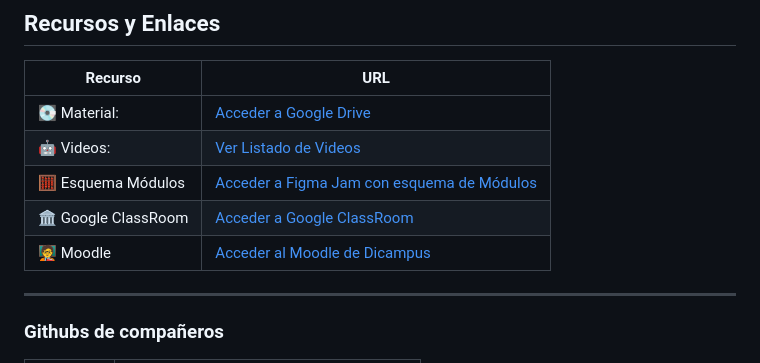
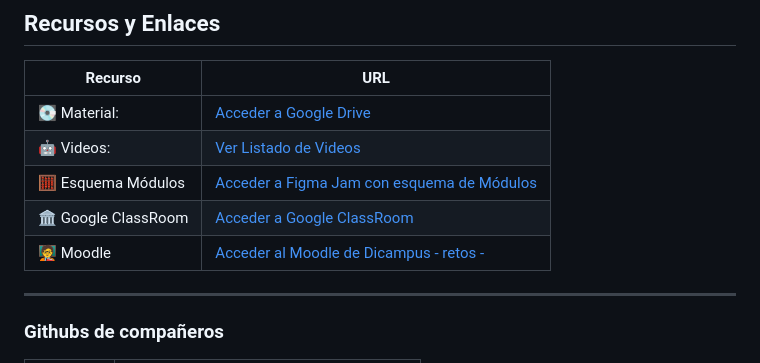
Before and after one commit to ksizorCode/visionado, a Markdown page: README.md, the part around the change. Rendered like a GitHub page.

```diff
--- a/README.md
+++ b/README.md
@@ -8,7 +8,7 @@
 |🤖 Videos:| [Ver Listado de Videos](https://www.figma.com/board/hRTiO9ABHd99Sl43UsC29m/ia-Vision-Por-ordenador--mis-recursos?node-id=0-1&t=aqPxZeToWx4rlWT5-1)|
 |🧮 Esquema Módulos | [Acceder a Figma Jam con esquema de Módulos](https://www.figma.com/board/YUAhR29X8VAYivtyM6ztIo/M%C3%B3dulos?node-id=0-1&t=cjQdWLcwG4BArgt4-1)|
 |🏛️ Google ClassRoom    | [Acceder a Google ClassRoom](https://forms.gle/uWr3zaAF9R4nMhEh9)|
-|🧑‍🏫 Moodle | [Acceder al Moodle de Dicampus](https:sepe.dicampus.es)|
+|🧑‍🏫 Moodle | [Acceder al Moodle de Dicampus - retos - ](https:sepe.dicampus.es)|
 ---
 ### Githubs de compañeros
 
```
